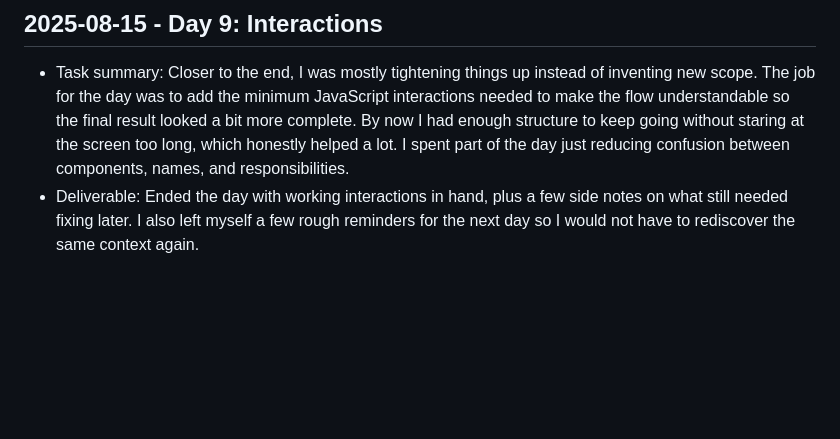
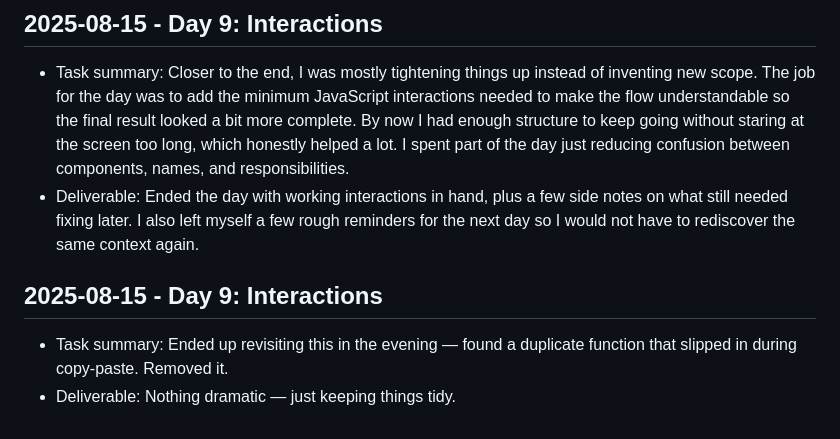
Before and after one commit to harshitpaunikar1/retrieval-tool-use-assistant, a Markdown page: .github/project-buildup-history.md, the part around the change. Rendered like a GitHub page; blank space fills up the shorter version.

Commit message:
Day 9: Interactions
Project: Retrieval & Tool-Use Assistant
Category: advanced_system / generic
Date: 2025-08-15

Task:
Ended up revisiting this in the evening — found a duplicate function
that slipped in during copy-paste. Removed it.

Deliverable:
Nothing dramatic — just keeping things tidy.

```diff
--- a/.github/project-buildup-history.md
+++ b/.github/project-buildup-history.md
@@ -52,3 +52,7 @@
 
 - Task summary: Closer to the end, I was mostly tightening things up instead of inventing new scope. The job for the day was to add the minimum JavaScript interactions needed to make the flow understandable so the final result looked a bit more complete. By now I had enough structure to keep going without staring at the screen too long, which honestly helped a lot. I spent part of the day just reducing confusion between components, names, and responsibilities.
 - Deliverable: Ended the day with working interactions in hand, plus a few side notes on what still needed fixing later. I also left myself a few rough reminders for the next day so I would not have to rediscover the same context again.
+## 2025-08-15 - Day 9: Interactions
+
+- Task summary: Ended up revisiting this in the evening — found a duplicate function that slipped in during copy-paste. Removed it.
+- Deliverable: Nothing dramatic — just keeping things tidy.
```
